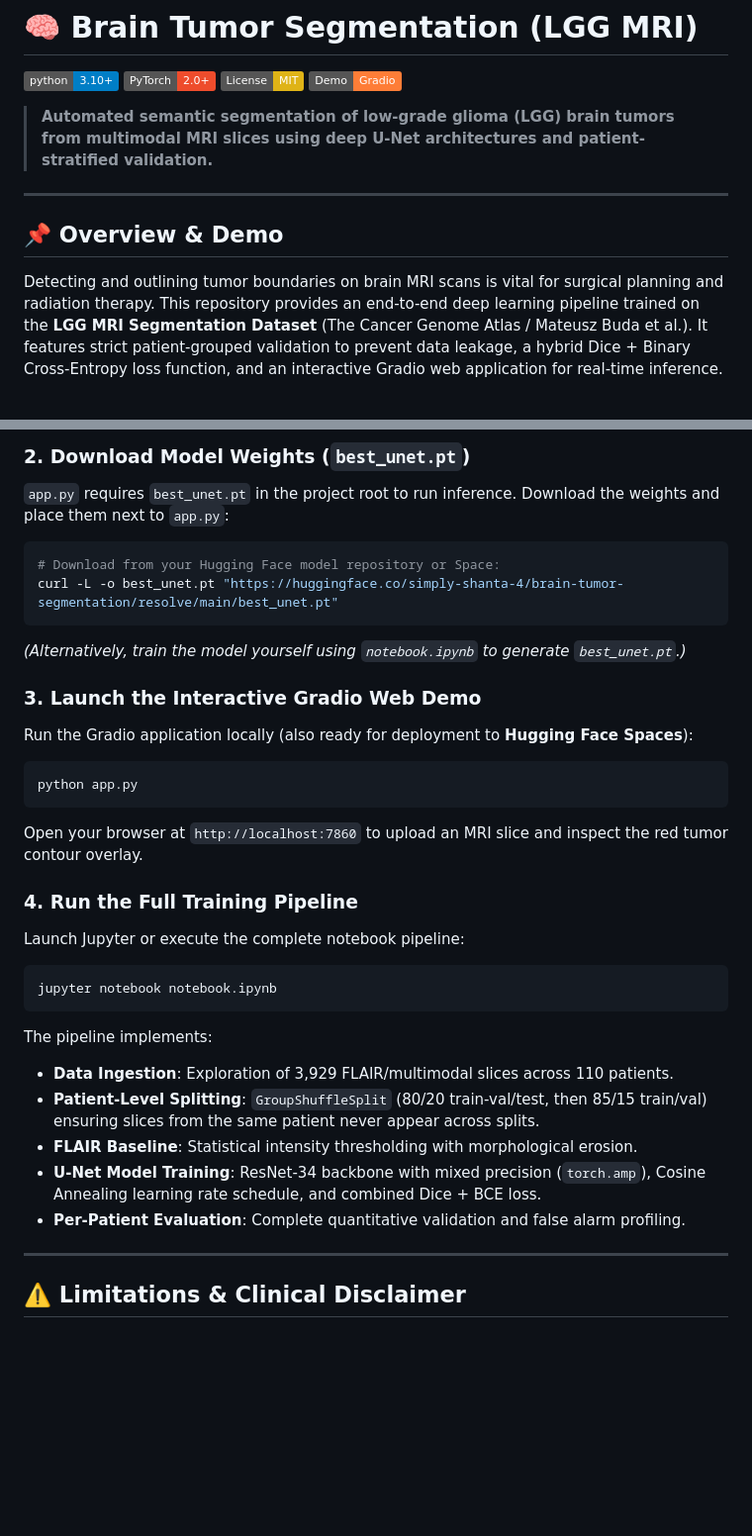
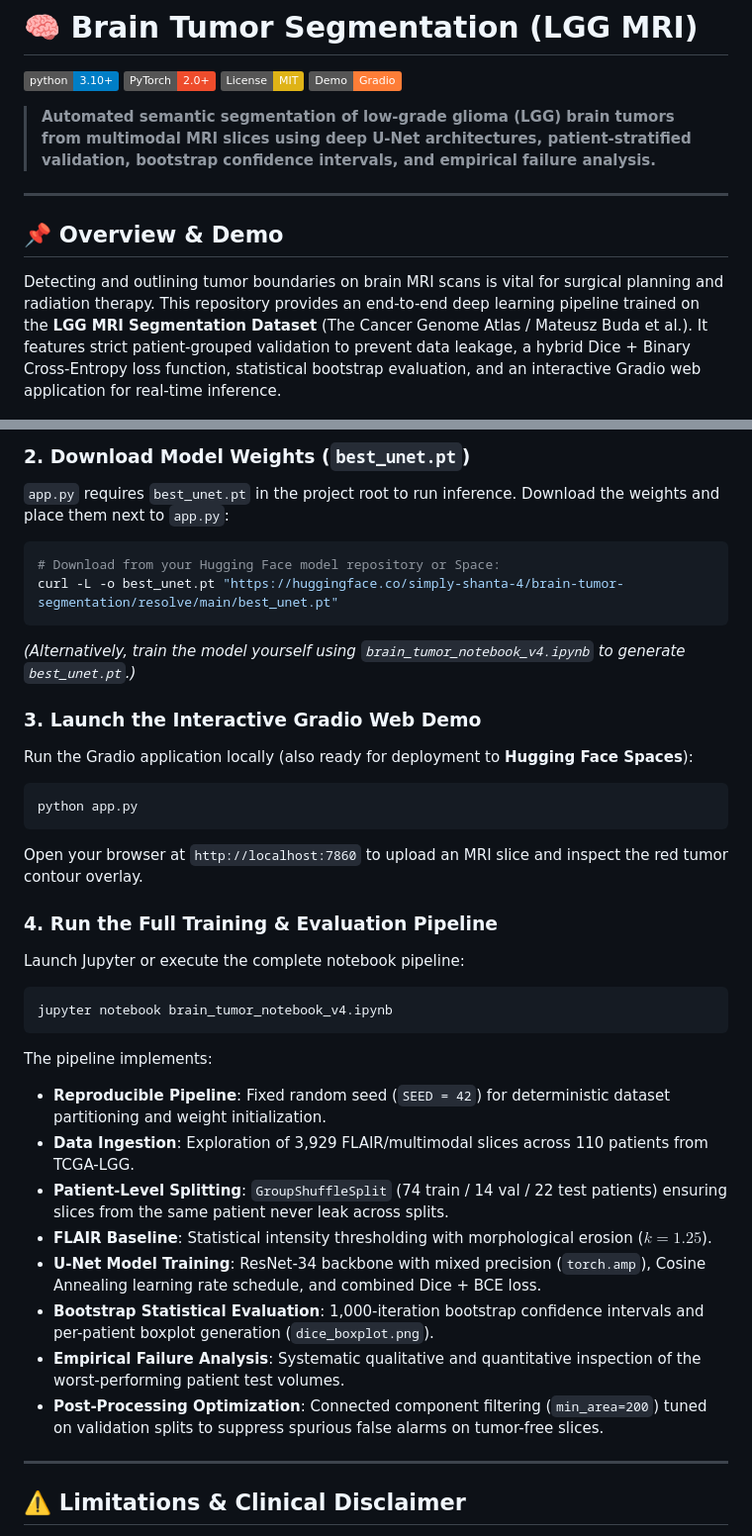
Before and after one commit to simply-shanta-4/Brain-Tumor-Segementation-, a Markdown page: README.md, 2 parts joined by grey strips. Shown at 99% size. Drawn GitHub-style; badges without logos; blank space fills up the shorter version.

````diff
--- a/README.md
+++ b/README.md
@@ -5,13 +5,13 @@
 [![License: MIT](https://img.shields.io/badge/License-MIT-yellow.svg)](LICENSE)
 [![Gradio](https://img.shields.io/badge/Demo-Gradio-orange.svg)](https://gradio.app)
 
-> **Automated semantic segmentation of low-grade glioma (LGG) brain tumors from multimodal MRI slices using deep U-Net architectures and patient-stratified validation.**
+> **Automated semantic segmentation of low-grade glioma (LGG) brain tumors from multimodal MRI slices using deep U-Net architectures, patient-stratified validation, bootstrap confidence intervals, and empirical failure analysis.**
 
 ---
 
 ## 📌 Overview & Demo
 
-Detecting and outlining tumor boundaries on brain MRI scans is vital for surgical planning and radiation therapy. This repository provides an end-to-end deep learning pipeline trained on the **LGG MRI Segmentation Dataset** (The Cancer Genome Atlas / Mateusz Buda et al.). It features strict patient-grouped validation to prevent data leakage, a hybrid Dice + Binary Cross-Entropy loss function, and an interactive Gradio web application for real-time inference.
+Detecting and outlining tumor boundaries on brain MRI scans is vital for surgical planning and radiation therapy. This repository provides an end-to-end deep learning pipeline trained on the **LGG MRI Segmentation Dataset** (The Cancer Genome Atlas / Mateusz Buda et al.). It features strict patient-grouped validation to prevent data leakage, a hybrid Dice + Binary Cross-Entropy loss function, statistical bootstrap evaluation, and an interactive Gradio web application for real-time inference.
 
 ![Brain Tumor Segmentation Demo](assets/demo.png)
 
@@ -92,7 +101,7 @@ pip install -r requirements.txt
 curl -L -o best_unet.pt "https://huggingface.co/simply-shanta-4/brain-tumor-segmentation/resolve/main/best_unet.pt"
 ```
 
-*(Alternatively, train the model yourself using `notebook.ipynb` to generate `best_unet.pt`.)*
+*(Alternatively, train the model yourself using `brain_tumor_notebook_v4.ipynb` to generate `best_unet.pt`.)*
 
 ### 3. Launch the Interactive Gradio Web Demo
 
@@ -104,20 +113,23 @@ python app.py
 
 Open your browser at `http://localhost:7860` to upload an MRI slice and inspect the red tumor contour overlay.
 
-### 4. Run the Full Training Pipeline
+### 4. Run the Full Training & Evaluation Pipeline
 
 Launch Jupyter or execute the complete notebook pipeline:
 
 ```bash
-jupyter notebook notebook.ipynb
+jupyter notebook brain_tumor_notebook_v4.ipynb
 ```
 
 The pipeline implements:
-- **Data Ingestion**: Exploration of 3,929 FLAIR/multimodal slices across 110 patients.
-- **Patient-Level Splitting**: `GroupShuffleSplit` (80/20 train-val/test, then 85/15 train/val) ensuring slices from the same patient never appear across splits.
-- **FLAIR Baseline**: Statistical intensity thresholding with morphological erosion.
+- **Reproducible Pipeline**: Fixed random seed (`SEED = 42`) for deterministic dataset partitioning and weight initialization.
+- **Data Ingestion**: Exploration of 3,929 FLAIR/multimodal slices across 110 patients from TCGA-LGG.
+- **Patient-Level Splitting**: `GroupShuffleSplit` (74 train / 14 val / 22 test patients) ensuring slices from the same patient never leak across splits.
+- **FLAIR Baseline**: Statistical intensity thresholding with morphological erosion ($k=1.25$).
 - **U-Net Model Training**: ResNet-34 backbone with mixed precision (`torch.amp`), Cosine Annealing learning rate schedule, and combined Dice + BCE loss.
-- **Per-Patient Evaluation**: Complete quantitative validation and false alarm profiling.
+- **Bootstrap Statistical Evaluation**: 1,000-iteration bootstrap confidence intervals and per-patient boxplot generation (`dice_boxplot.png`).
+- **Empirical Failure Analysis**: Systematic qualitative and quantitative inspection of the worst-performing patient test volumes.
+- **Post-Processing Optimization**: Connected component filtering (`min_area=200`) tuned on validation splits to suppress spurious false alarms on tumor-free slices.
 
 ---
 
````
Also changed, not shown: other parts of README.md (+47 -11 lines), assets/dice_boxplot.png (added), assets/failure_cases.png (added), 3 other files.
